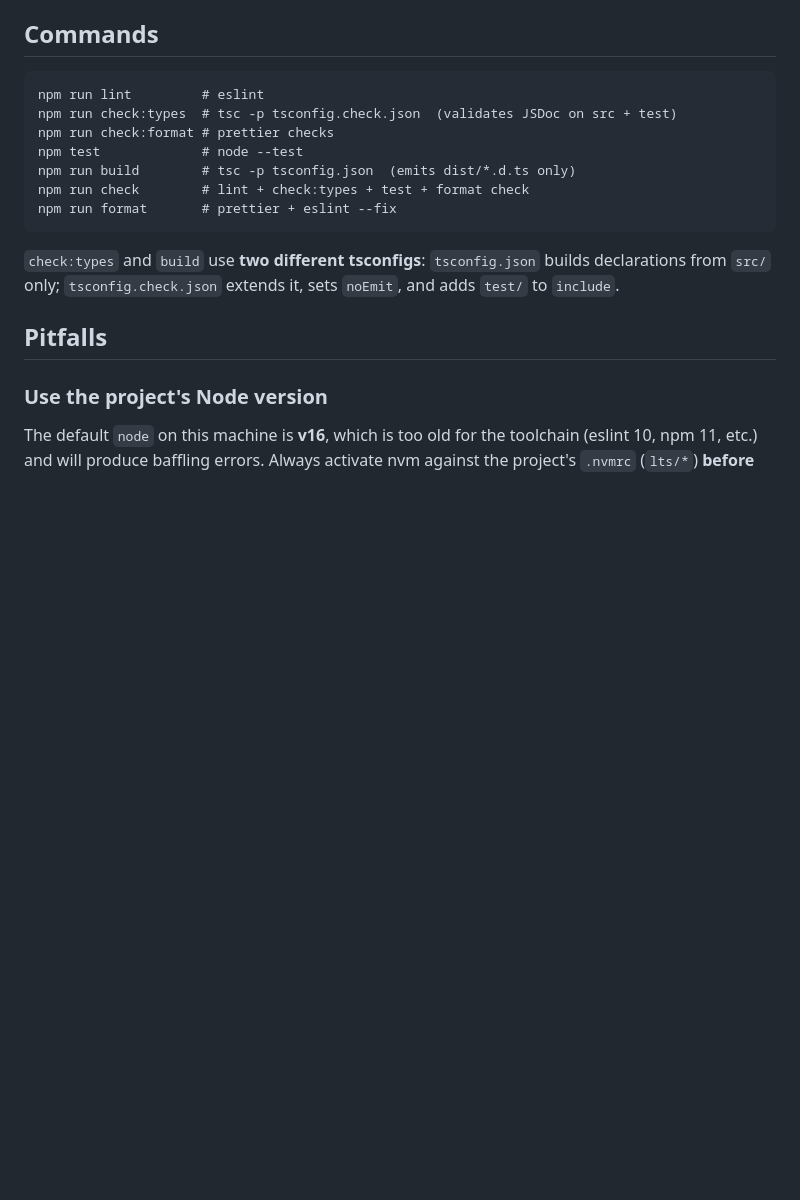
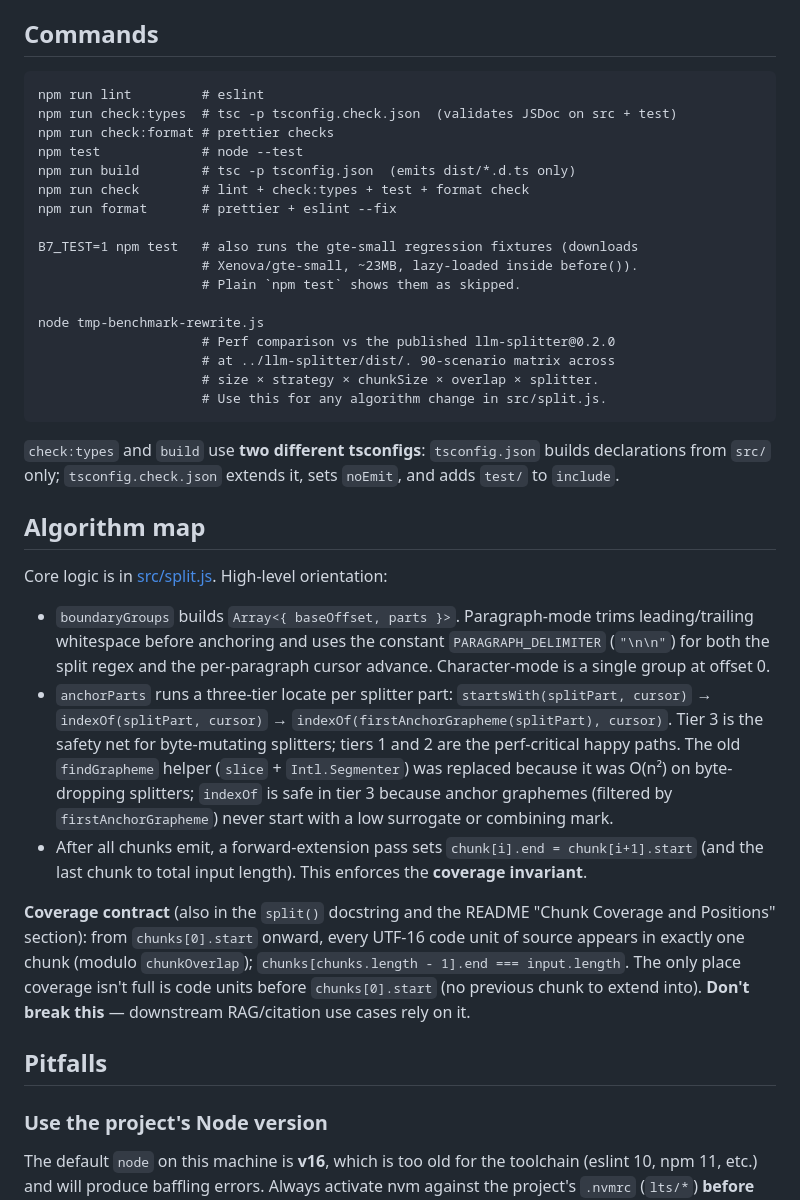
Before and after one commit to nearform/llm-splitter, a Markdown page: AGENTS.md, the part around one of its changes. GitHub-like rendering; blank space fills up the shorter version.

Commit message:
Last review notes

````diff
--- a/AGENTS.md
+++ b/AGENTS.md
@@ -20,11 +20,51 @@ npm test             # node --test
 npm run build        # tsc -p tsconfig.json  (emits dist/*.d.ts only)
 npm run check        # lint + check:types + test + format check
 npm run format       # prettier + eslint --fix
+
+B7_TEST=1 npm test   # also runs the gte-small regression fixtures (downloads
+                     # Xenova/gte-small, ~23MB, lazy-loaded inside before()).
+                     # Plain `npm test` shows them as skipped.
+
+node tmp-benchmark-rewrite.js
+                     # Perf comparison vs the published llm-splitter@0.2.0
+                     # at ../llm-splitter/dist/. 90-scenario matrix across
+                     # size × strategy × chunkSize × overlap × splitter.
+                     # Use this for any algorithm change in src/split.js.
 ```
 
 `check:types` and `build` use **two different tsconfigs**: `tsconfig.json` builds
 declarations from `src/` only; `tsconfig.check.json` extends it, sets `noEmit`, and adds
 `test/` to `include`.
+
+## Algorithm map
+
+Core logic is in [src/split.js](src/split.js). High-level orientation:
+
+- `boundaryGroups` builds `Array<{ baseOffset, parts }>`. Paragraph-mode
+  trims leading/trailing whitespace before anchoring and uses the
+  constant `PARAGRAPH_DELIMITER` (`"\n\n"`) for both the split regex and
+  the per-paragraph cursor advance. Character-mode is a single group at
+  offset 0.
+- `anchorParts` runs a three-tier locate per splitter part:
+  `startsWith(splitPart, cursor)` → `indexOf(splitPart, cursor)` →
+  `indexOf(firstAnchorGrapheme(splitPart), cursor)`. Tier 3 is the
+  safety net for byte-mutating splitters; tiers 1 and 2 are the
+  perf-critical happy paths. The old `findGrapheme` helper (`slice` +
+  `Intl.Segmenter`) was replaced because it was O(n²) on byte-dropping
+  splitters; `indexOf` is safe in tier 3 because anchor graphemes
+  (filtered by `firstAnchorGrapheme`) never start with a low surrogate
+  or combining mark.
+- After all chunks emit, a forward-extension pass sets
+  `chunk[i].end = chunk[i+1].start` (and the last chunk to total input
+  length). This enforces the **coverage invariant**.
+
+**Coverage contract** (also in the `split()` docstring and the README
+"Chunk Coverage and Positions" section): from `chunks[0].start` onward,
+every UTF-16 code unit of source appears in exactly one chunk (modulo
+`chunkOverlap`); `chunks[chunks.length - 1].end === input.length`. The
+only place coverage isn't full is code units before `chunks[0].start`
+(no previous chunk to extend into). **Don't break this** — downstream
+RAG/citation use cases rely on it.
 
 ## Pitfalls
 
````
Also changed, not shown: other parts of AGENTS.md (+28 -0 lines).
